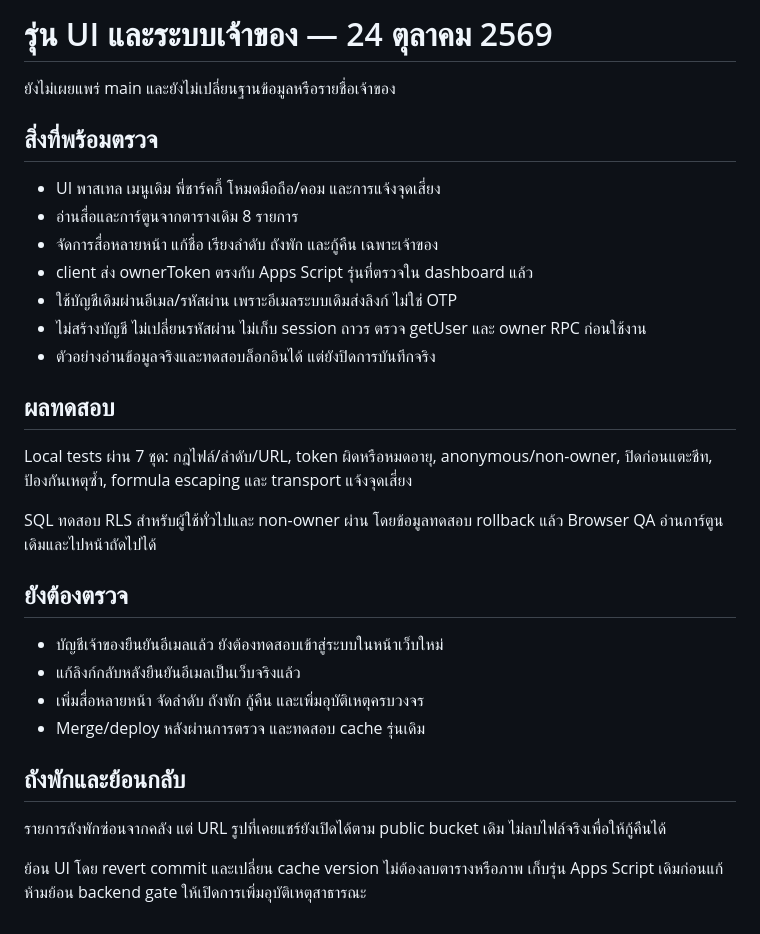
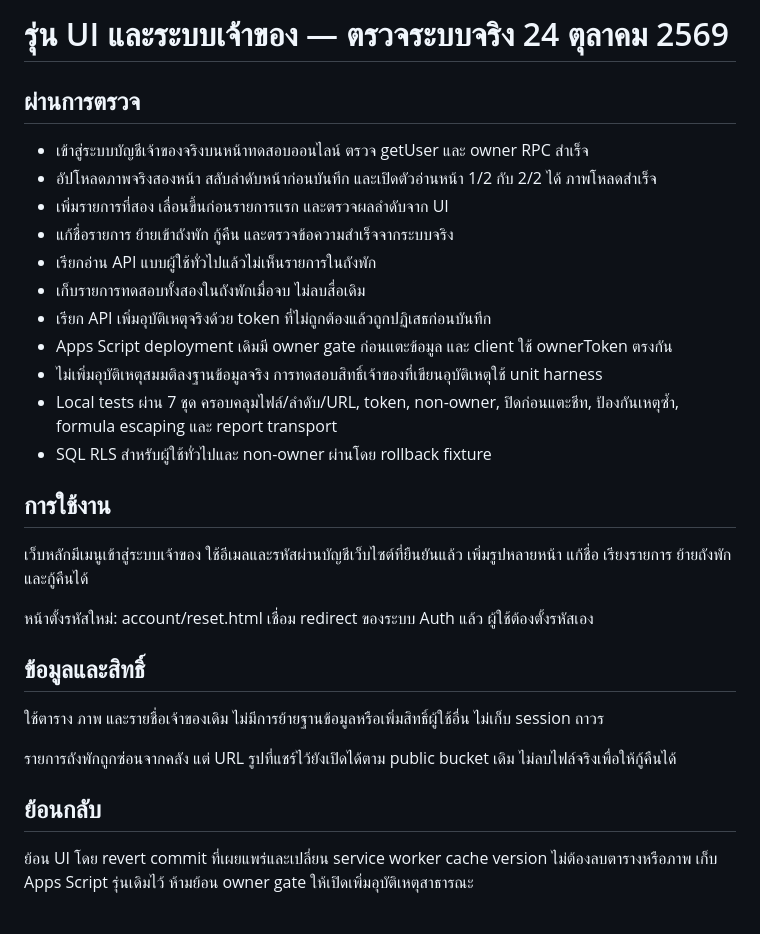
Before and after one commit to coldwarth-ship-it/road-safety-app, a Markdown page: docs/OWNER-MEDIA-RELEASE.md, the part around the change. Rendered like a GitHub page.

Commit message:
Record successful live owner media acceptance checks

```diff
--- a/docs/OWNER-MEDIA-RELEASE.md
+++ b/docs/OWNER-MEDIA-RELEASE.md
@@ -1,33 +1,31 @@
-# รุ่น UI และระบบเจ้าของ — 24 ตุลาคม 2569
+# รุ่น UI และระบบเจ้าของ — ตรวจระบบจริง 24 ตุลาคม 2569
 
-ยังไม่เผยแพร่ main และยังไม่เปลี่ยนฐานข้อมูลหรือรายชื่อเจ้าของ
+## ผ่านการตรวจ
 
-## สิ่งที่พร้อมตรวจ
+- เข้าสู่ระบบบัญชีเจ้าของจริงบนหน้าทดสอบออนไลน์ ตรวจ getUser และ owner RPC สำเร็จ
+- อัปโหลดภาพจริงสองหน้า สลับลำดับหน้าก่อนบันทึก และเปิดตัวอ่านหน้า 1/2 กับ 2/2 ได้ ภาพโหลดสำเร็จ
+- เพิ่มรายการที่สอง เลื่อนขึ้นก่อนรายการแรก และตรวจผลลำดับจาก UI
+- แก้ชื่อรายการ ย้ายเข้าถังพัก กู้คืน และตรวจข้อความสำเร็จจากระบบจริง
+- เรียกอ่าน API แบบผู้ใช้ทั่วไปแล้วไม่เห็นรายการในถังพัก
+- เก็บรายการทดสอบทั้งสองในถังพักเมื่อจบ ไม่ลบสื่อเดิม
+- เรียก API เพิ่มอุบัติเหตุจริงด้วย token ที่ไม่ถูกต้องแล้วถูกปฏิเสธก่อนบันทึก
+- Apps Script deployment เดิมมี owner gate ก่อนแตะข้อมูล และ client ใช้ ownerToken ตรงกัน
+- ไม่เพิ่มอุบัติเหตุสมมติลงฐานข้อมูลจริง การทดสอบสิทธิ์เจ้าของที่เขียนอุบัติเหตุใช้ unit harness
+- Local tests ผ่าน 7 ชุด ครอบคลุมไฟล์/ลำดับ/URL, token, non-owner, ปิดก่อนแตะชีท, ป้องกันเหตุซ้ำ, formula escaping และ report transport
+- SQL RLS สำหรับผู้ใช้ทั่วไปและ non-owner ผ่านโดย rollback fixture
 
-- UI พาสเทล เมนูเดิม พี่ชาร์คกี้ โหมดมือถือ/คอม และการแจ้งจุดเสี่ยง
-- อ่านสื่อและการ์ตูนจากตารางเดิม 8 รายการ
-- จัดการสื่อหลายหน้า แก้ชื่อ เรียงลำดับ ถังพัก และกู้คืน เฉพาะเจ้าของ
-- client ส่ง ownerToken ตรงกับ Apps Script รุ่นที่ตรวจใน dashboard แล้ว
-- ใช้บัญชีเดิมผ่านอีเมล/รหัสผ่าน เพราะอีเมลระบบเดิมส่งลิงก์ ไม่ใช่ OTP
-- ไม่สร้างบัญชี ไม่เปลี่ยนรหัสผ่าน ไม่เก็บ session ถาวร ตรวจ getUser และ owner RPC ก่อนใช้งาน
-- ตัวอย่างอ่านข้อมูลจริงและทดสอบล็อกอินได้ แต่ยังปิดการบันทึกจริง
+## การใช้งาน
 
-## ผลทดสอบ
+เว็บหลักมีเมนูเข้าสู่ระบบเจ้าของ ใช้อีเมลและรหัสผ่านบัญชีเว็บไซต์ที่ยืนยันแล้ว เพิ่มรูปหลายหน้า แก้ชื่อ เรียงรายการ ย้ายถังพัก และกู้คืนได้
 
-Local tests ผ่าน 7 ชุด: กฎไฟล์/ลำดับ/URL, token ผิดหรือหมดอายุ, anonymous/non-owner, ปิดก่อนแตะชีท, ป้องกันเหตุซ้ำ, formula escaping และ transport แจ้งจุดเสี่ยง
+หน้าตั้งรหัสใหม่: account/reset.html เชื่อม redirect ของระบบ Auth แล้ว ผู้ใช้ต้องตั้งรหัสเอง
 
-SQL ทดสอบ RLS สำหรับผู้ใช้ทั่วไปและ non-owner ผ่าน โดยข้อมูลทดสอบ rollback แล้ว
-Browser QA อ่านการ์ตูนเดิมและไปหน้าถัดไปได้
+## ข้อมูลและสิทธิ์
 
-## ยังต้องตรวจ
+ใช้ตาราง ภาพ และรายชื่อเจ้าของเดิม ไม่มีการย้ายฐานข้อมูลหรือเพิ่มสิทธิ์ผู้ใช้อื่น ไม่เก็บ session ถาวร
 
-- บัญชีเจ้าของยืนยันอีเมลแล้ว ยังต้องทดสอบเข้าสู่ระบบในหน้าเว็บใหม่
-- แก้ลิงก์กลับหลังยืนยันอีเมลเป็นเว็บจริงแล้ว
-- เพิ่มสื่อหลายหน้า จัดลำดับ ถังพัก กู้คืน และเพิ่มอุบัติเหตุครบวงจร
-- Merge/deploy หลังผ่านการตรวจ และทดสอบ cache รุ่นเดิม
+รายการถังพักถูกซ่อนจากคลัง แต่ URL รูปที่แชร์ไว้ยังเปิดได้ตาม public bucket เดิม ไม่ลบไฟล์จริงเพื่อให้กู้คืนได้
 
-## ถังพักและย้อนกลับ
+## ย้อนกลับ
 
-รายการถังพักซ่อนจากคลัง แต่ URL รูปที่เคยแชร์ยังเปิดได้ตาม public bucket เดิม ไม่ลบไฟล์จริงเพื่อให้กู้คืนได้
-
-ย้อน UI โดย revert commit และเปลี่ยน cache version ไม่ต้องลบตารางหรือภาพ เก็บรุ่น Apps Script เดิมก่อนแก้ ห้ามย้อน backend gate ให้เปิดการเพิ่มอุบัติเหตุสาธารณะ
+ย้อน UI โดย revert commit ที่เผยแพร่และเปลี่ยน service worker cache version ไม่ต้องลบตารางหรือภาพ เก็บ Apps Script รุ่นเดิมไว้ ห้ามย้อน owner gate ให้เปิดเพิ่มอุบัติเหตุสาธารณะ
```
